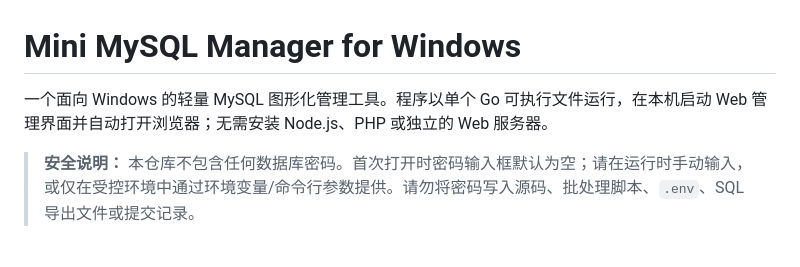
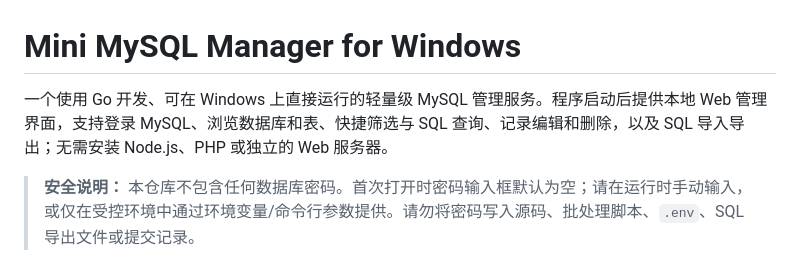
Before and after one commit to ATongHru/mini_mysql_manager_for_windows, a Markdown page: README.md, the part around the change. Rendered like a GitHub page.

Commit message:
Refine project description

```diff
--- a/README.md
+++ b/README.md
@@ -1,6 +1,6 @@
 # Mini MySQL Manager for Windows
 
-一个面向 Windows 的轻量 MySQL 图形化管理工具。程序以单个 Go 可执行文件运行，在本机启动 Web 管理界面并自动打开浏览器；无需安装 Node.js、PHP 或独立的 Web 服务器。
+一个使用 Go 开发、可在 Windows 上直接运行的轻量级 MySQL 管理服务。程序启动后提供本地 Web 管理界面，支持登录 MySQL、浏览数据库和表、快捷筛选与 SQL 查询、记录编辑和删除，以及 SQL 导入导出；无需安装 Node.js、PHP 或独立的 Web 服务器。
 
 > **安全说明：** 本仓库不包含任何数据库密码。首次打开时密码输入框默认为空；请在运行时手动输入，或仅在受控环境中通过环境变量/命令行参数提供。请勿将密码写入源码、批处理脚本、`.env`、SQL 导出文件或提交记录。
 
```
